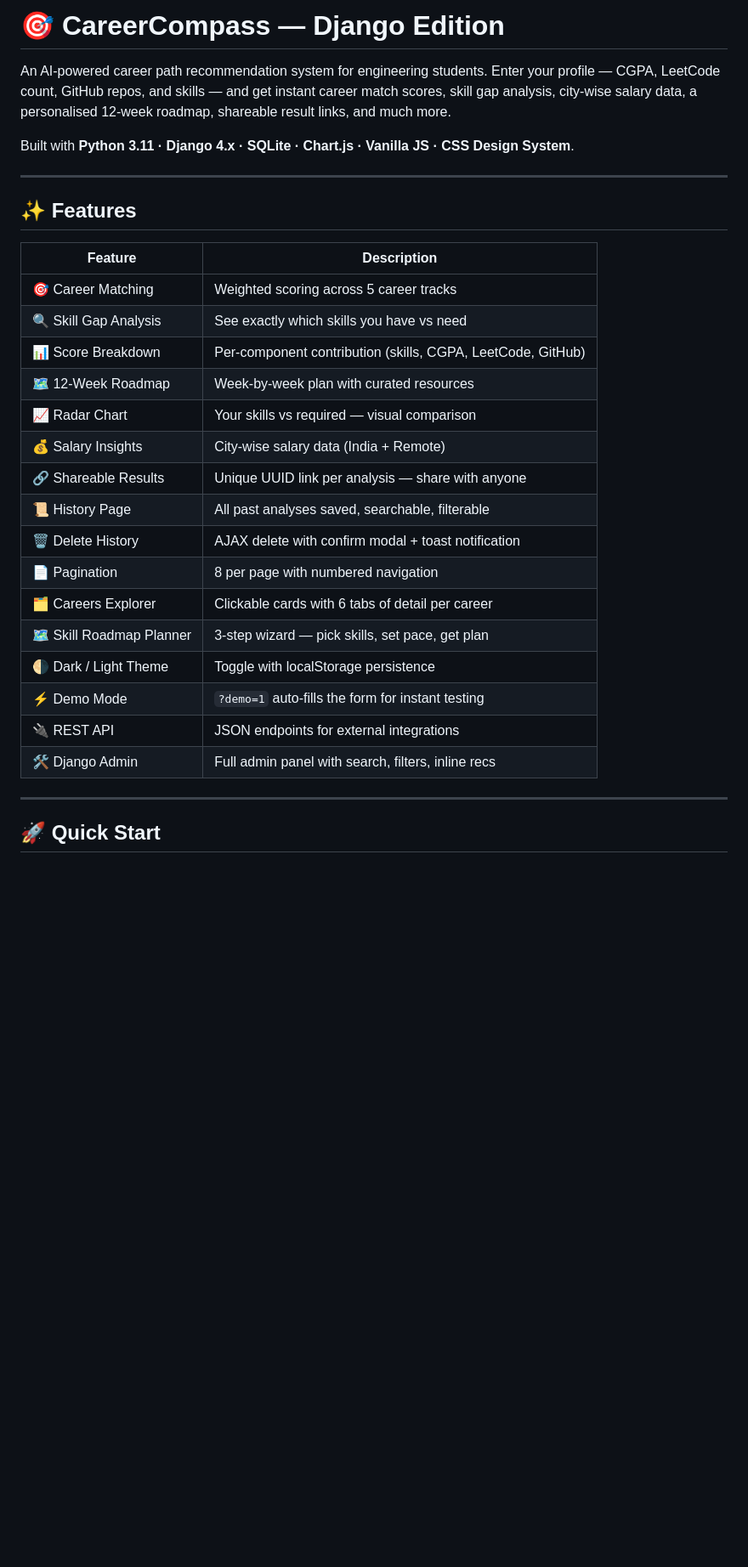
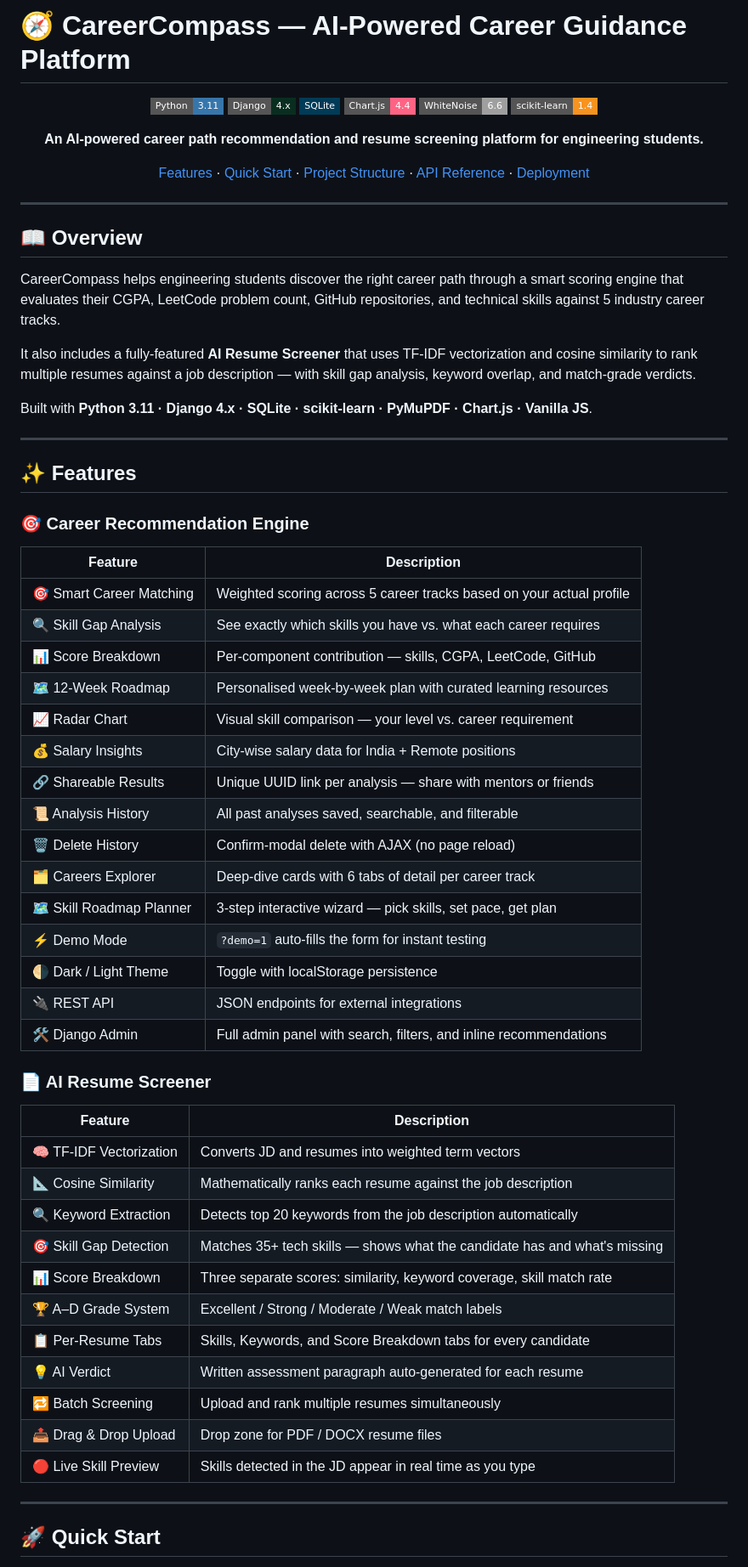
Before and after one commit to Kartikshri234/career-path-by-ai, a Markdown page: README.md, the part around one of its changes. Shown at 85% size. Rendered like a GitHub page; badges without logos; blank space fills up the shorter version.

```diff
--- a/README.md
+++ b/README.md
@@ -1,34 +1,67 @@
-# 🎯 CareerCompass — Django Edition
+# 🧭 CareerCompass — AI-Powered Career Guidance Platform
 
-An AI-powered career path recommendation system for engineering students.
-Enter your profile — CGPA, LeetCode count, GitHub repos, and skills — and get
-instant career match scores, skill gap analysis, city-wise salary data, a
-personalised 12-week roadmap, shareable result links, and much more.
+<div align="center">
 
-Built with **Python 3.11 · Django 4.x · SQLite · Chart.js · Vanilla JS · CSS Design System**.
+![Python](https://img.shields.io/badge/Python-3.11-3776AB?style=flat-square&logo=python&logoColor=white)
+![Django](https://img.shields.io/badge/Django-4.x-092E20?style=flat-square&logo=django&logoColor=white)
+![SQLite](https://img.shields.io/badge/SQLite-003B57?style=flat-square&logo=sqlite&logoColor=white)
+![Chart.js](https://img.shields.io/badge/Chart.js-4.4-FF6384?style=flat-square&logo=chartdotjs&logoColor=white)
+![WhiteNoise](https://img.shields.io/badge/WhiteNoise-6.6-lightgrey?style=flat-square)
+![scikit-learn](https://img.shields.io/badge/scikit--learn-1.4-F7931E?style=flat-square&logo=scikit-learn&logoColor=white)
+
+**An AI-powered career path recommendation and resume screening platform for engineering students.**
+
+[Features](#-features) · [Quick Start](#-quick-start) · [Project Structure](#-project-structure) · [API Reference](#-rest-api) · [Deployment](#-production-deployment-render)
+
+</div>
+
+---
+
+## 📖 Overview
+
+CareerCompass helps engineering students discover the right career path through a smart scoring engine that evaluates their CGPA, LeetCode problem count, GitHub repositories, and technical skills against 5 industry career tracks.
+
+It also includes a fully-featured **AI Resume Screener** that uses TF-IDF vectorization and cosine similarity to rank multiple resumes against a job description — with skill gap analysis, keyword overlap, and match-grade verdicts.
+
+Built with **Python 3.11 · Django 4.x · SQLite · scikit-learn · PyMuPDF · Chart.js · Vanilla JS**.
 
 ---
 
 ## ✨ Features
 
+### 🎯 Career Recommendation Engine
 | Feature | Description |
 |---|---|
-| 🎯 Career Matching | Weighted scoring across 5 career tracks |
-| 🔍 Skill Gap Analysis | See exactly which skills you have vs need |
-| 📊 Score Breakdown | Per-component contribution (skills, CGPA, LeetCode, GitHub) |
-| 🗺️ 12-Week Roadmap | Week-by-week plan with curated resources |
-| 📈 Radar Chart | Your skills vs required — visual comparison |
-| 💰 Salary Insights | City-wise salary data (India + Remote) |
-| 🔗 Shareable Results | Unique UUID link per analysis — share with anyone |
-| 📜 History Page | All past analyses saved, searchable, filterable |
-| 🗑️ Delete History | AJAX delete with confirm modal + toast notification |
-| 📄 Pagination | 8 per page with numbered navigation |
-| 🗂️ Careers Explorer | Clickable cards with 6 tabs of detail per career |
-| 🗺️ Skill Roadmap Planner | 3-step wizard — pick skills, set pace, get plan |
+| 🎯 Smart Career Matching | Weighted scoring across 5 career tracks based on your actual profile |
+| 🔍 Skill Gap Analysis | See exactly which skills you have vs. what each career requires |
+| 📊 Score Breakdown | Per-component contribution — skills, CGPA, LeetCode, GitHub |
+| 🗺️ 12-Week Roadmap | Personalised week-by-week plan with curated learning resources |
+| 📈 Radar Chart | Visual skill comparison — your level vs. career requirement |
+| 💰 Salary Insights | City-wise salary data for India + Remote positions |
+| 🔗 Shareable Results | Unique UUID link per analysis — share with mentors or friends |
+| 📜 Analysis History | All past analyses saved, searchable, and filterable |
+| 🗑️ Delete History | Confirm-modal delete with AJAX (no page reload) |
+| 🗂️ Careers Explorer | Deep-dive cards with 6 tabs of detail per career track |
+| 🗺️ Skill Roadmap Planner | 3-step interactive wizard — pick skills, set pace, get plan |
+| ⚡ Demo Mode | `?demo=1` auto-fills the form for instant testing |
 | 🌗 Dark / Light Theme | Toggle with localStorage persistence |
-| ⚡ Demo Mode | `?demo=1` auto-fills the form for instant testing |
 | 🔌 REST API | JSON endpoints for external integrations |
-| 🛠️ Django Admin | Full admin panel with search, filters, inline recs |
+| 🛠️ Django Admin | Full admin panel with search, filters, and inline recommendations |
+
+### 📄 AI Resume Screener
+| Feature | Description |
+|---|---|
+| 🧠 TF-IDF Vectorization | Converts JD and resumes into weighted term vectors |
+| 📐 Cosine Similarity | Mathematically ranks each resume against the job description |
+| 🔍 Keyword Extraction | Detects top 20 keywords from the job description automatically |
+| 🎯 Skill Gap Detection | Matches 35+ tech skills — shows what the candidate has and what's missing |
+| 📊 Score Breakdown | Three separate scores: similarity, keyword coverage, skill match rate |
+| 🏆 A–D Grade System | Excellent / Strong / Moderate / Weak match labels |
+| 📋 Per-Resume Tabs | Skills, Keywords, and Score Breakdown tabs for every candidate |
+| 💡 AI Verdict | Written assessment paragraph auto-generated for each resume |
+| 🔁 Batch Screening | Upload and rank multiple resumes simultaneously |
+| 📤 Drag & Drop Upload | Drop zone for PDF / DOCX resume files |
+| 🔴 Live Skill Preview | Skills detected in the JD appear in real time as you type |
 
 ---
 
```
Also changed, not shown: other parts of README.md (+192 -112 lines).
